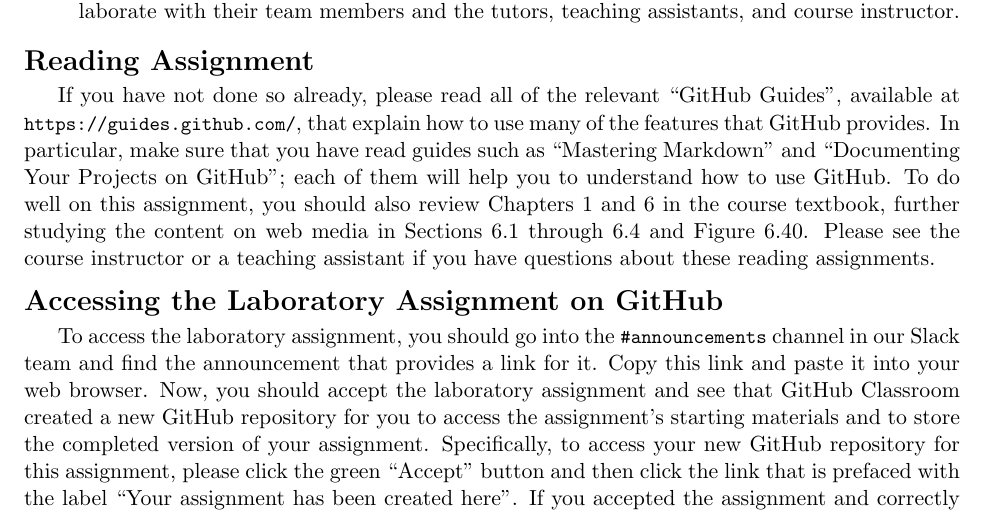
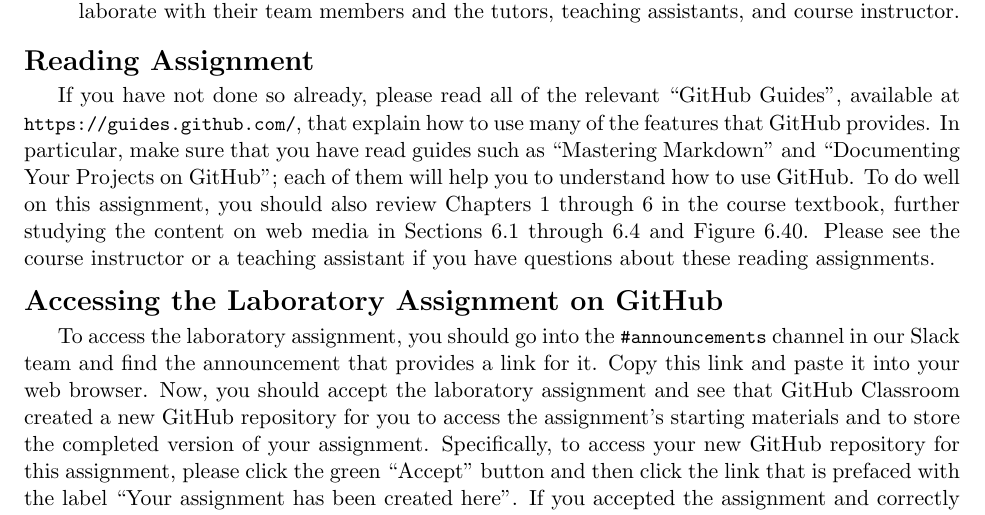
Before and after one commit to Allegheny-Computer-Science-302-S2019/cs302-S2019-sheets, a LaTeX document (lab07/cs302S2019_lab07.tex): part of page 2 of 5, cut so that both start at the same text. Compiled offline with pdfLaTeX.

Commit message:
Fix a writing mistake in the cs302S2019_lab07.

```diff
--- a/lab07/cs302S2019_lab07.tex
+++ b/lab07/cs302S2019_lab07.tex
@@ -193,10 +193,10 @@ Guides'', available at \url{https://guides.github.com/}, that explain how to use
 many of the features that GitHub provides. In particular, make sure that you
 have read guides such as ``Mastering Markdown'' and ``Documenting Your Projects
 on GitHub''; each of them will help you to understand how to use GitHub. To do
-well on this assignment, you should also review Chapters 1 and 6 in the course
-textbook, further studying the content on web media in Sections 6.1 through 6.4
-and Figure 6.40. Please see the course instructor or a teaching assistant if you
-have questions about these reading assignments.
+well on this assignment, you should also review Chapters 1 through 6 in the
+course textbook, further studying the content on web media in Sections 6.1
+through 6.4 and Figure 6.40. Please see the course instructor or a teaching
+assistant if you have questions about these reading assignments.
 
 \section*{Accessing the Laboratory Assignment on GitHub}
 
```
